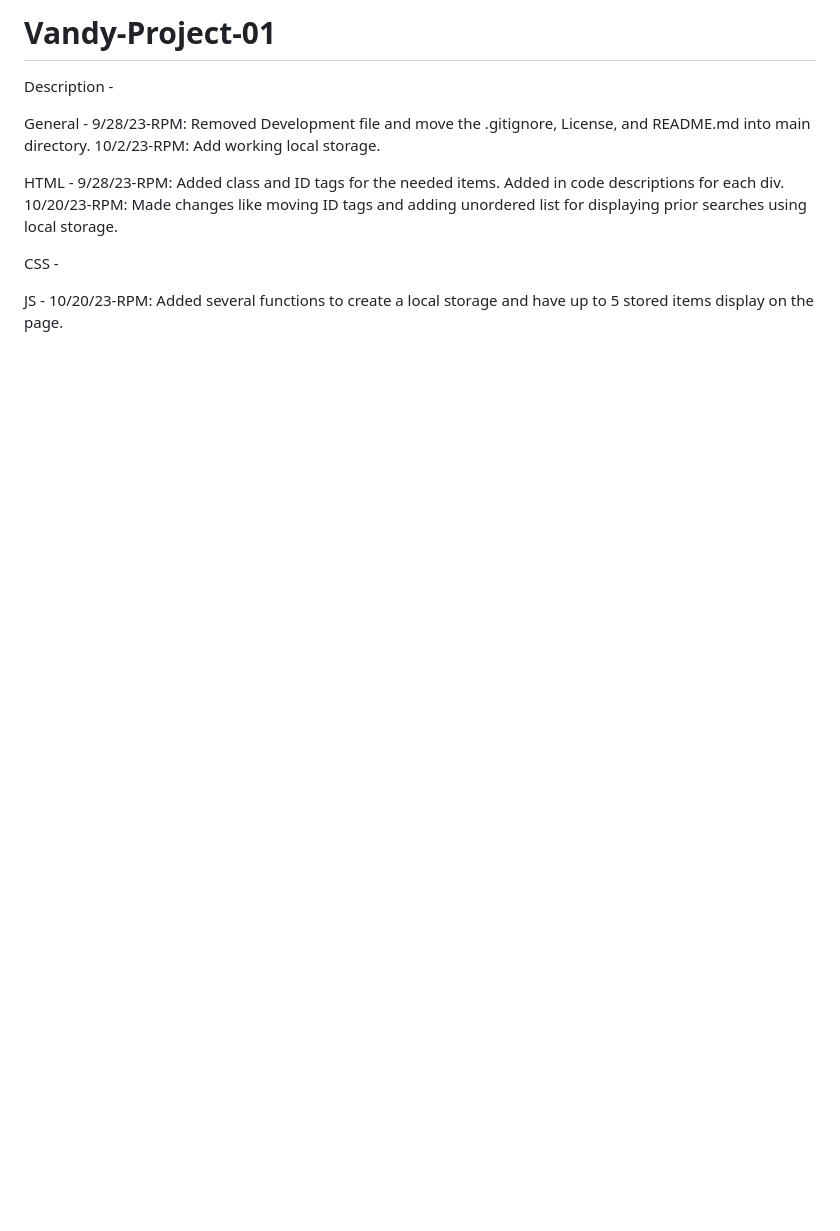
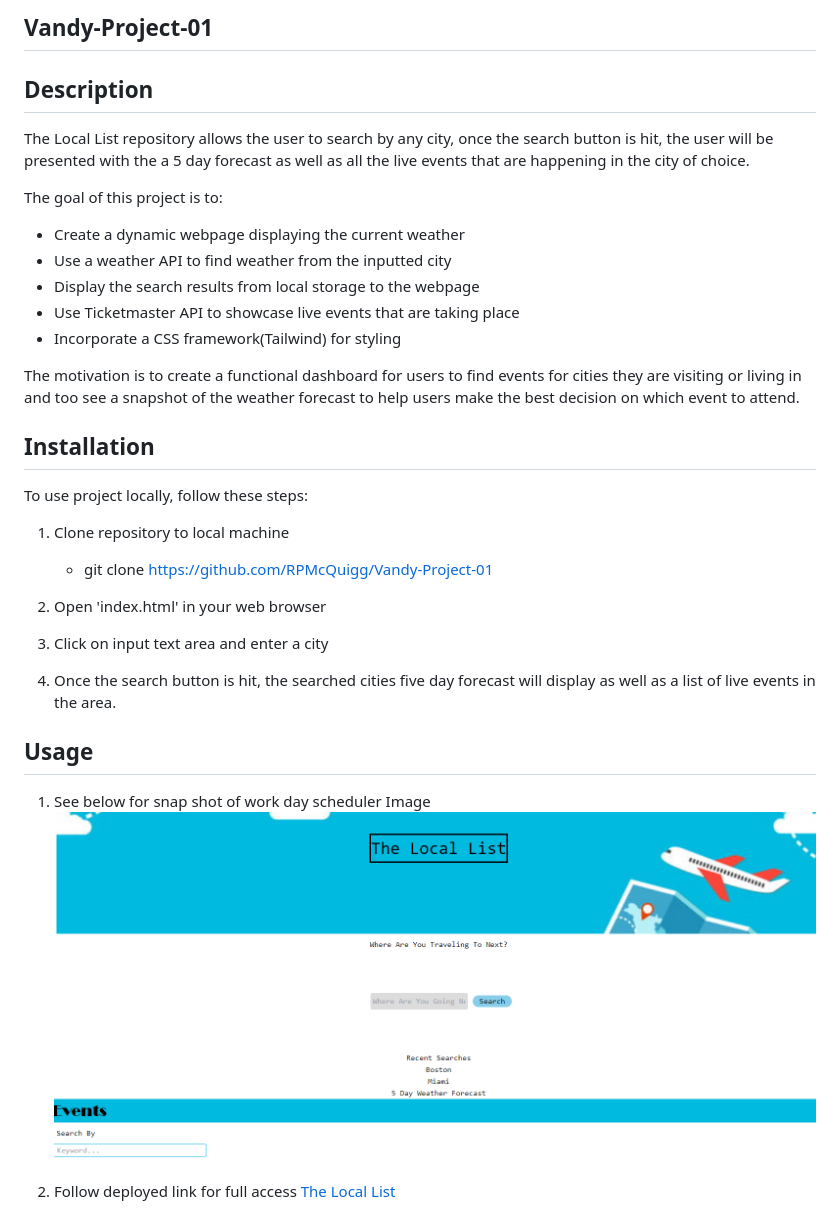
Before and after one commit to RPMcQuigg/Vandy-Project-01, a Markdown page: README.md, the part around the change. Drawn GitHub-style; pictures changed too: Assets/Images/repo-screenshot.png (added); blank space fills up the shorter version.

```diff
--- a/README.md
+++ b/README.md
@@ -1,17 +1,41 @@
-# Vandy-Project-01
+## Vandy-Project-01
 
-Description -
+## Description
 
-General -
-9/28/23-RPM: Removed Development file and move the .gitignore, License, and README.md into main directory.
-10/2/23-RPM: Add working local storage.
-
-HTML -
-9/28/23-RPM: Added class and ID tags for the needed items. Added in code descriptions for each div.
-10/20/23-RPM: Made changes like moving ID tags and adding unordered list for displaying prior searches using local storage.
-
-CSS -
+The Local List repository allows the user to search by any city, once the search button is hit, the user will be presented with the a 5 day forecast as well as all the live events that are happening in the city of choice.
 
 
-JS -
-10/20/23-RPM: Added several functions to create a local storage and have up to 5 stored items display on the page.
+The goal of this project is to:
+
+- Create a dynamic webpage displaying the current weather
+- Use a weather API to find weather from the inputted city
+- Display the search results from local storage to the webpage
+- Use Ticketmaster API to showcase live events that are taking place
+- Incorporate a CSS framework(Tailwind) for styling
+
+
+
+The motivation is to create a functional dashboard for users to find events for cities they are visiting or living in and too see a snapshot of the weather forecast to help users make the best decision on which event to attend.
+## Installation
+
+To use project locally, follow these steps:
+
+1. Clone repository to local machine
+    - git clone https://github.com/RPMcQuigg/Vandy-Project-01
+
+2. Open 'index.html' in your web browser
+
+3. Click on input text area and enter a city
+
+4. Once the search button is hit, the searched cities  five day forecast will display as well as a list of live events in the area.
+
+
+
+## Usage
+
+1. See below for snap shot of work day scheduler
+Image![The Local List](./Assets/Images/repo-screenshot.png)
+
+
+2. Follow deployed link for full access
+[The Local List](https://rpmcquigg.github.io/Vandy-Project-01/)
```
